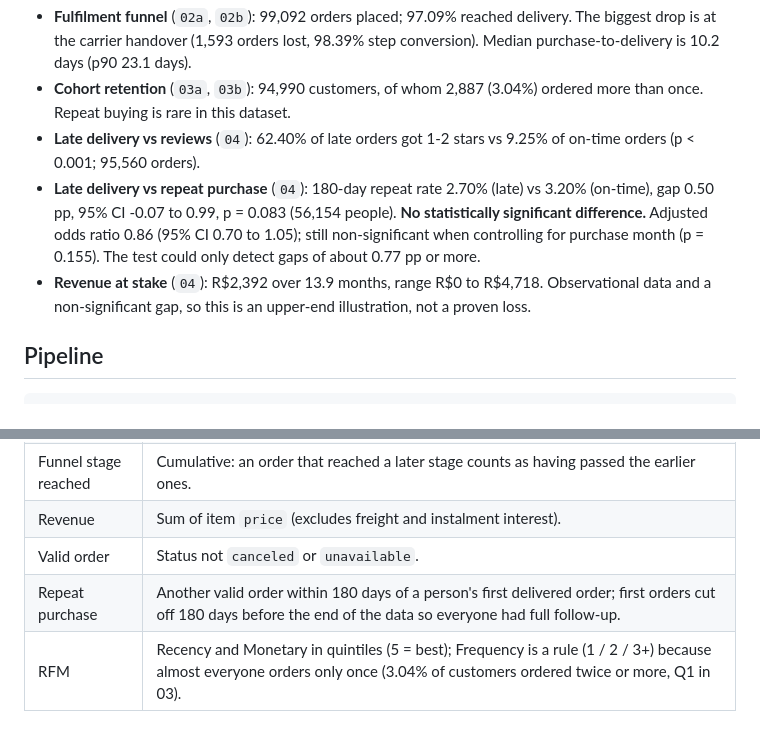
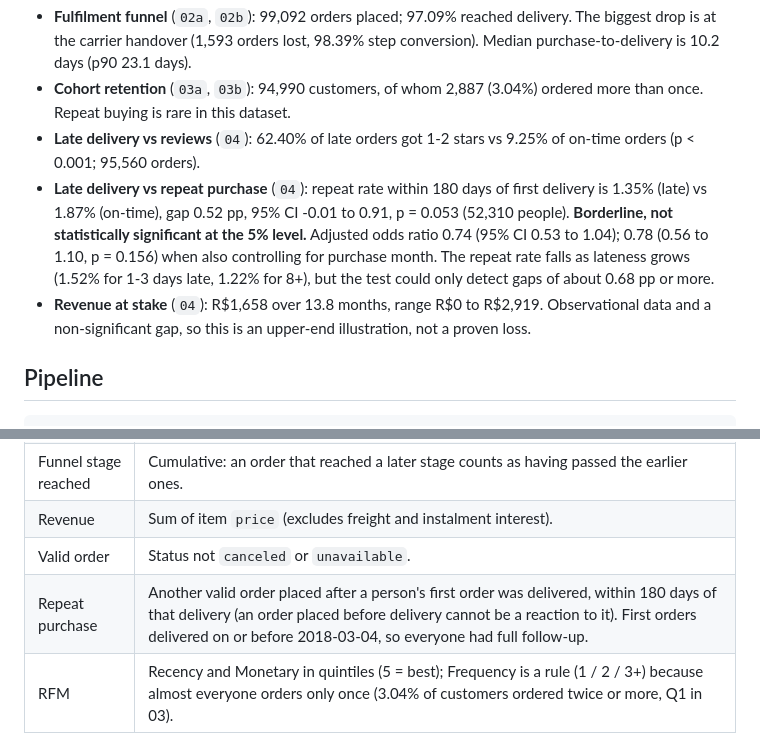
Before and after one commit to AryaShah800/shoppulse-ecommerce-analytics, a Markdown page: README.md, 2 parts joined by grey strips. Drawn GitHub-style.

Commit message:
Fix repeat-purchase outcome: measure from first delivery; add convergence check and caveats

```diff
--- a/README.md
+++ b/README.md
@@ -14,8 +14,8 @@
 - **Fulfilment funnel** (`02a`, `02b`): 99,092 orders placed; 97.09% reached delivery. The biggest drop is at the carrier handover (1,593 orders lost, 98.39% step conversion). Median purchase-to-delivery is 10.2 days (p90 23.1 days).
 - **Cohort retention** (`03a`, `03b`): 94,990 customers, of whom 2,887 (3.04%) ordered more than once. Repeat buying is rare in this dataset.
 - **Late delivery vs reviews** (`04`): 62.40% of late orders got 1-2 stars vs 9.25% of on-time orders (p < 0.001; 95,560 orders).
-- **Late delivery vs repeat purchase** (`04`): 180-day repeat rate 2.70% (late) vs 3.20% (on-time), gap 0.50 pp, 95% CI -0.07 to 0.99, p = 0.083 (56,154 people). **No statistically significant difference.** Adjusted odds ratio 0.86 (95% CI 0.70 to 1.05); still non-significant when controlling for purchase month (p = 0.155). The test could only detect gaps of about 0.77 pp or more.
-- **Revenue at stake** (`04`): R$2,392 over 13.9 months, range R$0 to R$4,718. Observational data and a non-significant gap, so this is an upper-end illustration, not a proven loss.
+- **Late delivery vs repeat purchase** (`04`): repeat rate within 180 days of first delivery is 1.35% (late) vs 1.87% (on-time), gap 0.52 pp, 95% CI -0.01 to 0.91, p = 0.053 (52,310 people). **Borderline, not statistically significant at the 5% level.** Adjusted odds ratio 0.74 (95% CI 0.53 to 1.04); 0.78 (0.56 to 1.10, p = 0.156) when also controlling for purchase month. The repeat rate falls as lateness grows (1.52% for 1-3 days late, 1.22% for 8+), but the test could only detect gaps of about 0.68 pp or more.
+- **Revenue at stake** (`04`): R$1,658 over 13.8 months, range R$0 to R$2,919. Observational data and a non-significant gap, so this is an upper-end illustration, not a proven loss.
 
 ## Pipeline
 
@@ -84,5 +84,5 @@ shoppulse/
 | Funnel stage reached | Cumulative: an order that reached a later stage counts as having passed the earlier ones. |
 | Revenue | Sum of item `price` (excludes freight and instalment interest). |
 | Valid order | Status not `canceled` or `unavailable`. |
-| Repeat purchase | Another valid order within 180 days of a person's first delivered order; first orders cut off 180 days before the end of the data so everyone had full follow-up. |
+| Repeat purchase | Another valid order placed after a person's first order was delivered, within 180 days of that delivery (an order placed before delivery cannot be a reaction to it). First orders delivered on or before 2018-03-04, so everyone had full follow-up. |
 | RFM | Recency and Monetary in quintiles (5 = best); Frequency is a rule (1 / 2 / 3+) because almost everyone orders only once (3.04% of customers ordered twice or more, Q1 in 03). |
```
Also changed, not shown: memo.md (+9 -9 lines), results/04_resume_numbers.md (+9 -8 lines), results/04_delivery_impact.png, 6 other files.
